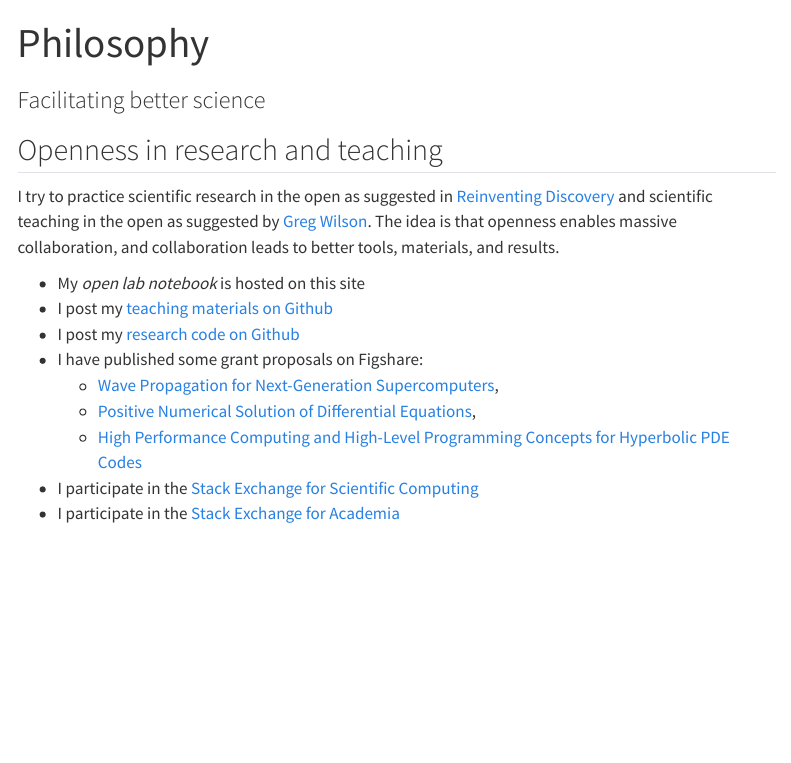
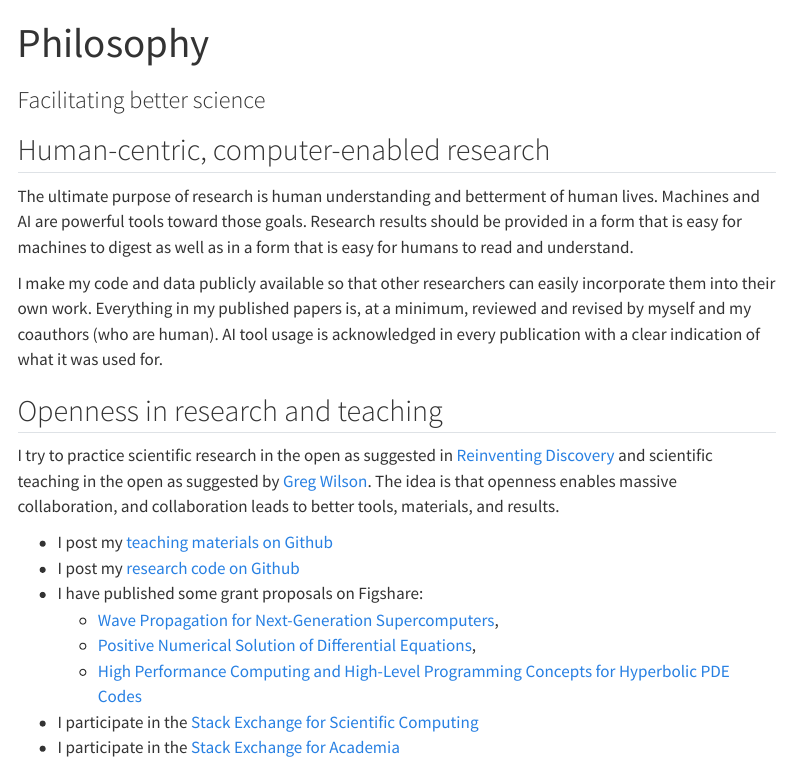
Before and after one commit to ketch/quarto-site, a Quarto document (philosophy.qmd): the page in a window 1100 px wide, from its top. Rendered offline with R 4.5, knitr and Pandoc in place of Quarto, with nearby package versions; menus at the side of the page are left out.

Commit message:
Philosophy page: add a section on human-centric, computer-enabled research; drop the open lab notebook line
Co-Authored-By: Claude Opus 5.5 <noreply@anthropic.com>

```diff
--- a/philosophy.qmd
+++ b/philosophy.qmd
@@ -2,6 +2,13 @@
 title: Philosophy
 subtitle: Facilitating better science
 ---
+
+## Human-centric, computer-enabled research
+
+The ultimate purpose of research is human understanding and betterment of human lives.  Machines and AI are powerful tools toward those goals.  Research results should be provided in a form that is easy for machines to digest as well as in a form that is easy for humans to read and understand.
+
+I make my code and data publicly available so that other researchers can easily incorporate them into their own work.  Everything in my published papers is, at a minimum, reviewed and revised by myself and my coauthors (who are human).  AI tool usage is acknowledged in every publication with a clear indication of what it was used for.
+
 
 ## Openness in research and teaching
 
@@ -12,7 +19,6 @@
 The idea is that openness enables massive collaboration, and collaboration
 leads to better tools, materials, and results.
 
- - My *open lab notebook* is hosted on this site
  - I post my [teaching materials on Github](/teaching.html)
  - I post my [research code on Github](https://github.com/ketch)
  - I have published some grant proposals on Figshare:
```
